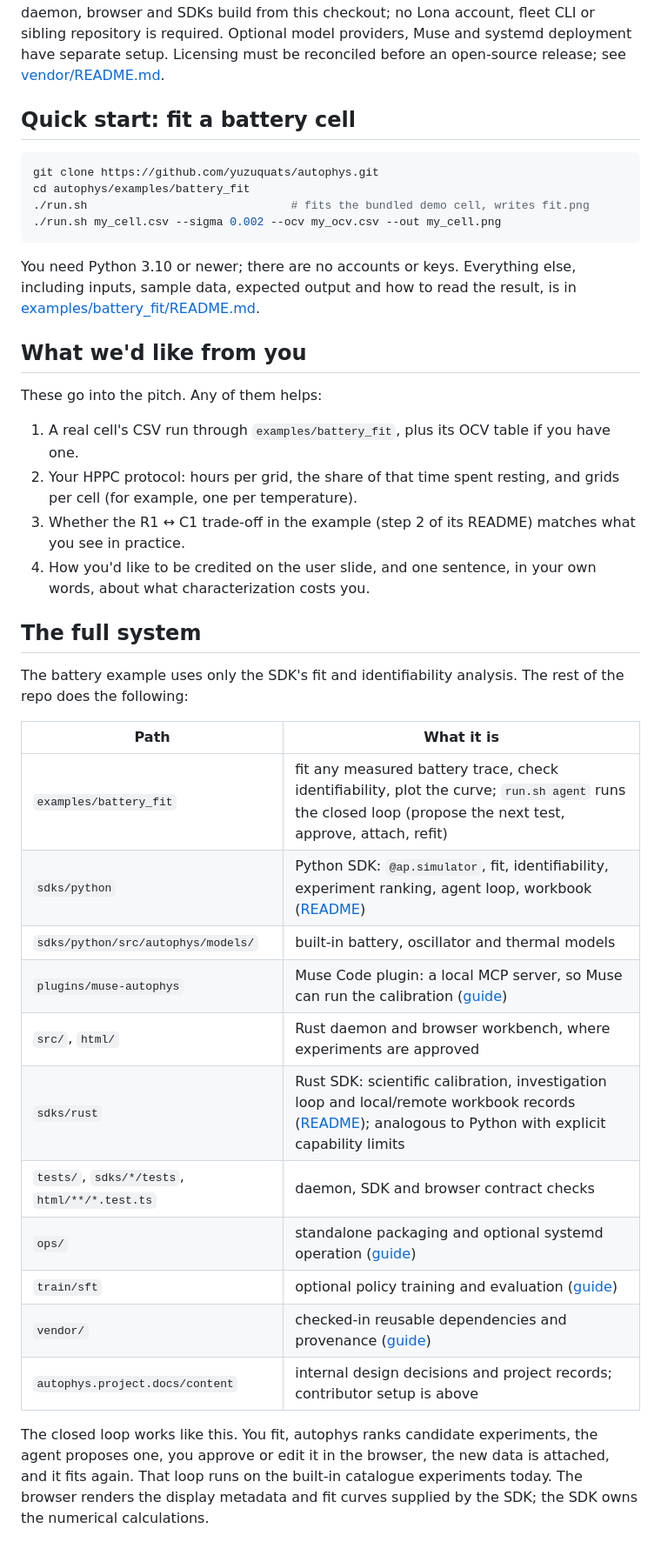
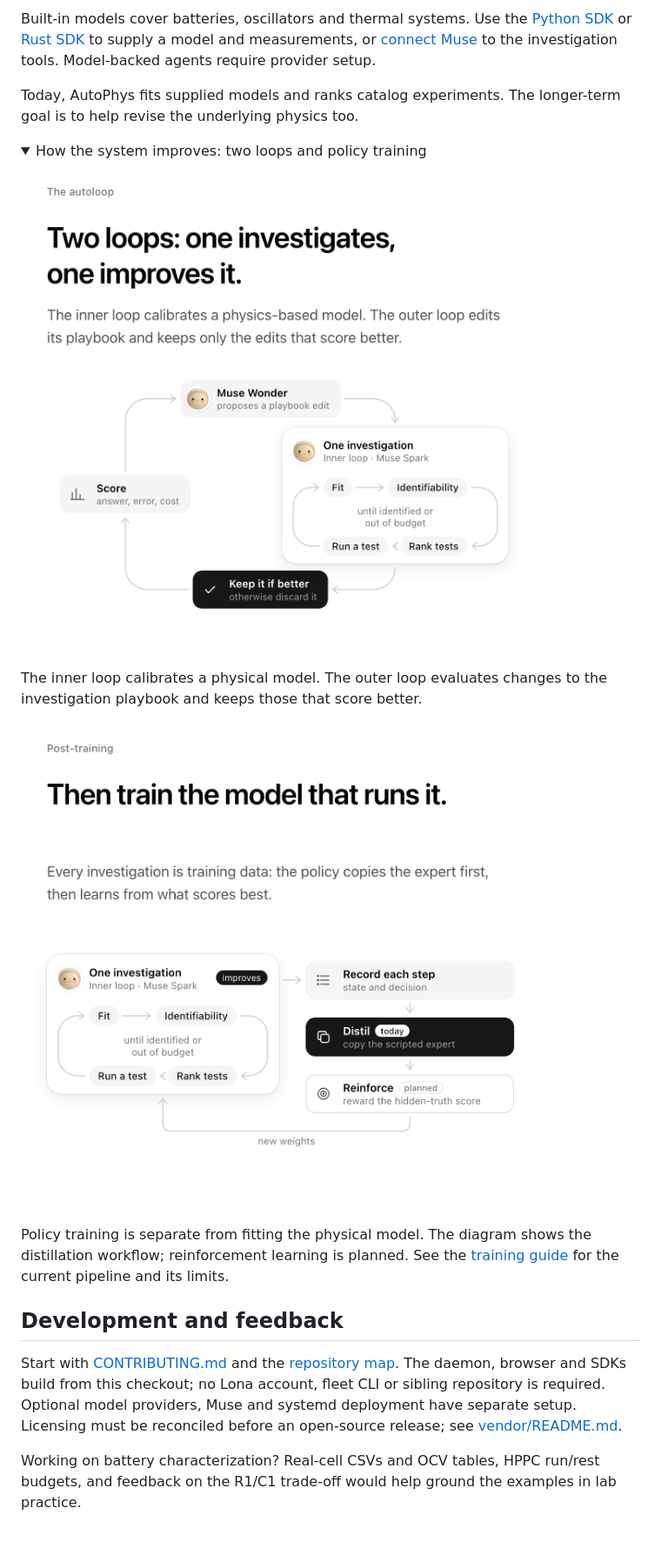
Before and after one commit to yuzuquats/autophys, a Markdown page: README.md, the part around one of its changes. Shown at 87% size. GitHub-like rendering; pictures changed too: docs/images/readme/investigation-loops.png (added), docs/images/readme/policy-training.png (added); folded sections open.

````diff
--- a/README.md
+++ b/README.md
@@ -22,55 +58,36 @@ For local development, start with [CONTRIBUTING.md](CONTRIBUTING.md) and the
+Built-in models cover batteries, oscillators and thermal systems. Use the
+[Python SDK](sdks/python/README.md) or [Rust SDK](sdks/rust/README.md) to supply
+a model and measurements, or [connect Muse](autophys.project.docs/content/muse-plugin.md)
+to the investigation tools. Model-backed agents require provider setup.
+
+Today, AutoPhys fits supplied models and ranks catalog experiments. The
+longer-term goal is to help revise the underlying physics too.
+
+<details>
+<summary>How the system improves: two loops and policy training</summary>
+
+![Two loops: one investigates, one improves it. Muse Wonder evaluates playbook changes around a Muse Spark investigation.](docs/images/readme/investigation-loops.png)
+
+The inner loop calibrates a physical model. The outer loop evaluates changes
+to the investigation playbook and keeps those that score better.
+
+![Then train the model that runs it. Record decisions, distil the scripted expert today, and plan reinforcement learning.](docs/images/readme/policy-training.png)
+
+Policy training is separate from fitting the physical model. The diagram
+shows the distillation workflow; reinforcement learning is planned. See the
+[training guide](train/sft/README.md) for the current pipeline and its limits.
+
+</details>
+
+## Development and feedback
+
+Start with [CONTRIBUTING.md](CONTRIBUTING.md) and the
 [repository map](docs/README.md). The daemon, browser and SDKs build from this
 checkout; no Lona account, fleet CLI or sibling repository is required.
 Optional model providers, Muse and systemd deployment have separate setup.
 Licensing must be reconciled before an open-source release; see
 [vendor/README.md](vendor/README.md).
 
-## Quick start: fit a battery cell
-
-```sh
-git clone https://github.com/yuzuquats/autophys.git
-cd autophys/examples/battery_fit
-./run.sh                              # fits the bundled demo cell, writes fit.png
-./run.sh my_cell.csv --sigma 0.002 --ocv my_ocv.csv --out my_cell.png
-```
-
-You need Python 3.10 or newer; there are no accounts or keys. Everything
-else, including inputs, sample data, expected output and how to read the
-result, is in [examples/battery_fit/README.md](examples/battery_fit/README.md).
-
-## What we'd like from you
-
-These go into the pitch. Any of them helps:
-
-1. A real cell's CSV run through `examples/battery_fit`, plus its OCV table if you have one.
-2. Your HPPC protocol: hours per grid, the share of that time spent resting,
-   and grids per cell (for example, one per temperature).
-3. Whether the R1 ↔ C1 trade-off in the example (step 2 of its README)
-   matches what you see in practice.
-4. How you'd like to be credited on the user slide, and one sentence, in your
-   own words, about what characterization costs you.
-
-## The full system
-
-The battery example uses only the SDK's fit and identifiability analysis.
-The rest of the repo does the following:
-
-| Path | What it is |
-| --- | --- |
-| `examples/battery_fit` | fit any measured battery trace, check identifiability, plot the curve; `run.sh agent` runs the closed loop (propose the next test, approve, attach, refit) |
-| `sdks/python` | Python SDK: `@ap.simulator`, fit, identifiability, experiment ranking, agent loop, workbook ([README](sdks/python/README.md)) |
-| `sdks/python/src/autophys/models/` | built-in battery, oscillator and thermal models |
-| `plugins/muse-autophys` | Muse Code plugin: a local MCP server, so Muse can run the calibration ([guide](autophys.project.docs/content/muse-plugin.md)) |
-| `src/`, `html/` | Rust daemon and browser workbench, where experiments are approved |
-| `sdks/rust` | Rust SDK: scientific calibration, investigation loop and local/remote workbook records ([README](sdks/rust/README.md)); analogous to Python with explicit capability limits |
-| `tests/`, `sdks/*/tests`, `html/**/*.test.ts` | daemon, SDK and browser contract checks |
-| `ops/` | standalone packaging and optional systemd operation ([guide](ops/README.md)) |
-| `train/sft` | optional policy training and evaluation ([guide](train/sft/README.md)) |
-| `vendor/` | checked-in reusable dependencies and provenance ([guide](vendor/README.md)) |
-| `autophys.project.docs/content` | internal design decisions and project records; contributor setup is above |
-
-The closed loop works like this. You fit, autophys ranks candidate
-experiments, the agent proposes one, you approve or edit it in the browser,
-the new data is attached, and it fits again. That loop runs on the built-in
-catalogue experiments today. The browser renders the display metadata and fit curves supplied by the SDK;
-the SDK owns the numerical calculations.
+Working on battery characterization? Real-cell CSVs and OCV tables, HPPC
+run/rest budgets, and feedback on the R1/C1 trade-off would help ground the
+examples in lab practice.
````
Also changed, not shown: other parts of README.md (+52 -16 lines), autophys.project.docs/content/readme-marketing.md (added, +38 -0 lines), docs/images/readme/muse-spark.png (added).
